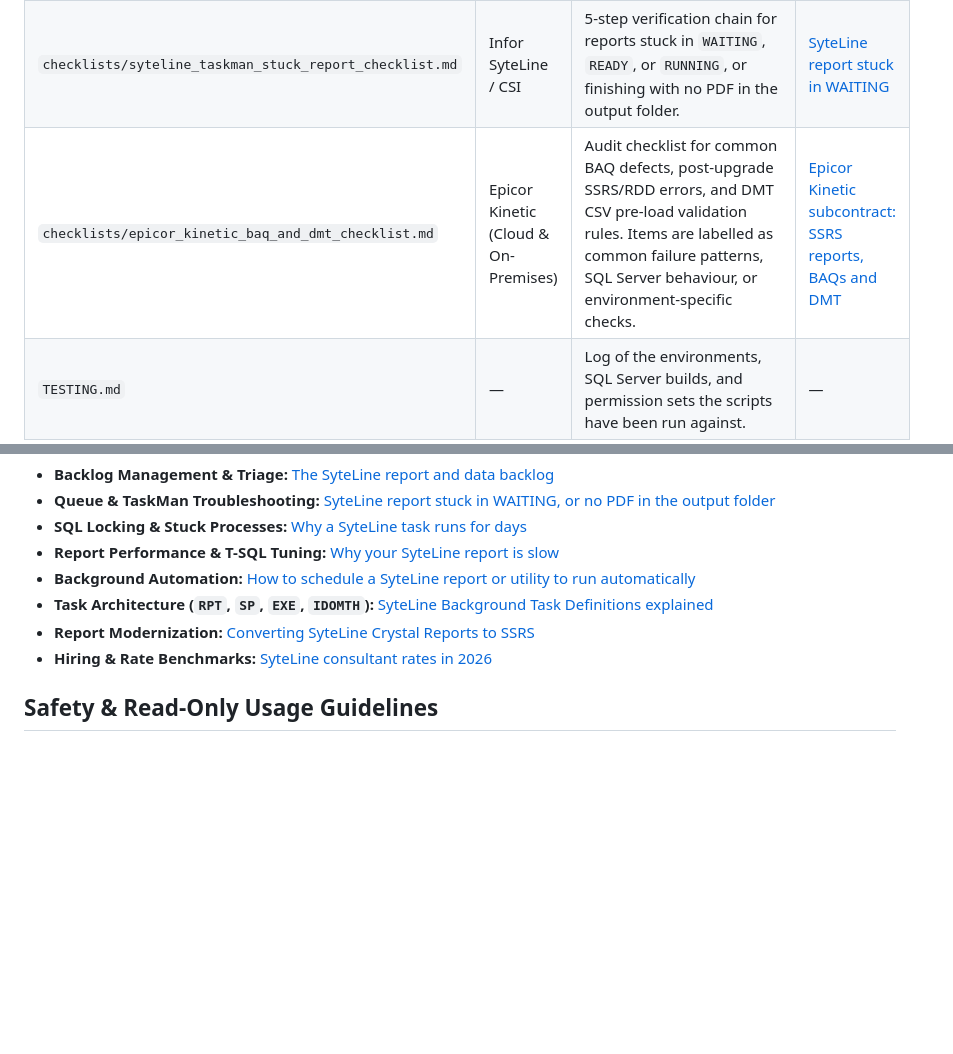
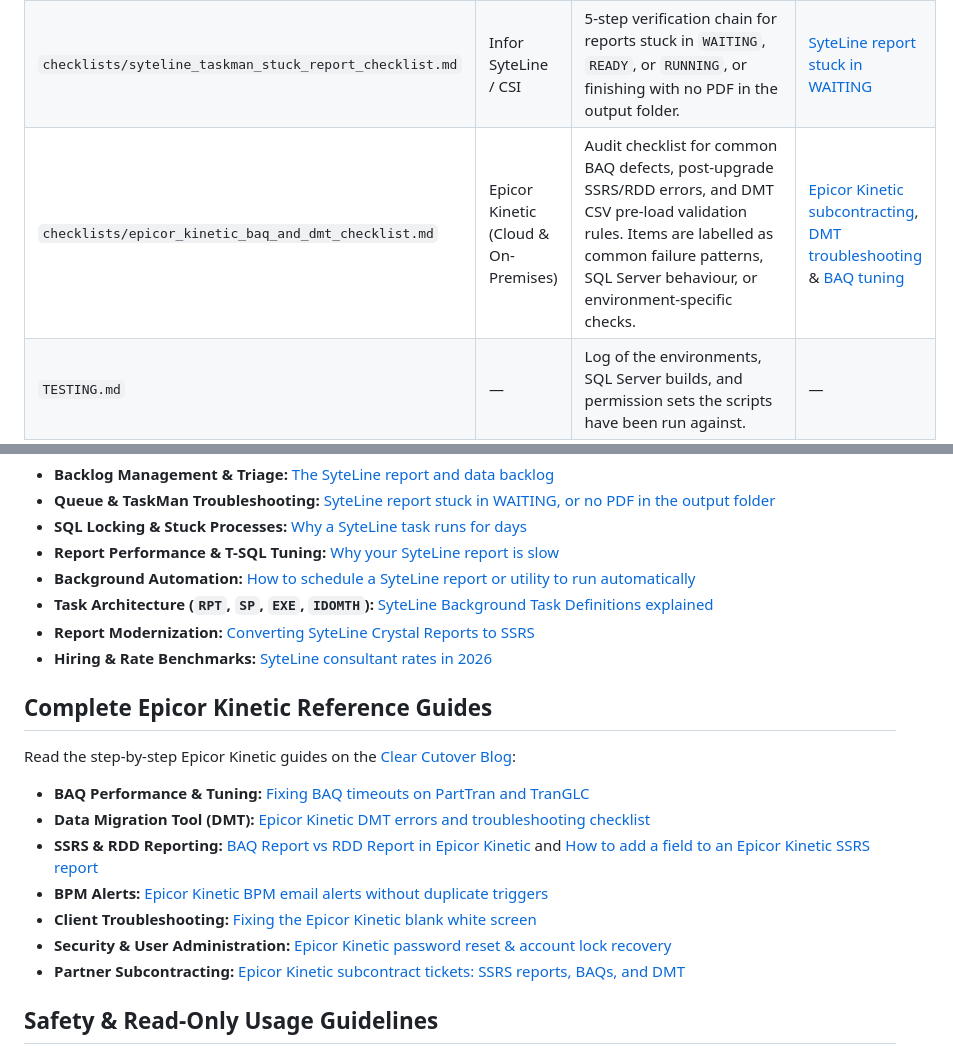
Before and after one commit to tamimhasib76/syteline-kinetic-erp-diagnostics, a Markdown page: README.md, 2 parts joined by grey strips. GitHub-like rendering; blank space fills up the shorter version.

Commit message:
docs: add Epicor Kinetic reference guides to README

```diff
--- a/README.md
+++ b/README.md
@@ -27,7 +27,7 @@ Toolkit home page with usage notes: **[SyteLine SQL diagnostics toolkit](https:/
 | `sql/02_syteline_slow_report_tuning_check.sql` | Infor SyteLine / CSI & SSRS | Lists the slowest **cached** report stored procedures by elapsed time and logical reads, plus a manual SSMS testing template for isolating cursor, scalar-UDF, and non-SARGable predicate issues. Does not auto-detect query patterns. | [Why your SyteLine report is slow](https://clearcutover.com/blog/syteline-slow-report-sql-tuning) |
 | `sql/03_syteline_data_health_check_readonly.sql` | Infor SyteLine / CSI (`_mst` tables) | Read-only pre-MRP and pre-cutover exception queries for zero-cost items, missing lead times, and duplicate customer names. Verify table names and site scope for your version. | [Infor SyteLine data health check & upgrade support](https://clearcutover.com/syteline) |
 | `checklists/syteline_taskman_stuck_report_checklist.md` | Infor SyteLine / CSI | 5-step verification chain for reports stuck in `WAITING`, `READY`, or `RUNNING`, or finishing with no PDF in the output folder. | [SyteLine report stuck in WAITING](https://clearcutover.com/blog/syteline-report-stuck-waiting-no-pdf) |
-| `checklists/epicor_kinetic_baq_and_dmt_checklist.md` | Epicor Kinetic (Cloud & On-Premises) | Audit checklist for common BAQ defects, post-upgrade SSRS/RDD errors, and DMT CSV pre-load validation rules. Items are labelled as common failure patterns, SQL Server behaviour, or environment-specific checks. | [Epicor Kinetic subcontract: SSRS reports, BAQs and DMT](https://clearcutover.com/epicor-kinetic) |
+| `checklists/epicor_kinetic_baq_and_dmt_checklist.md` | Epicor Kinetic (Cloud & On-Premises) | Audit checklist for common BAQ defects, post-upgrade SSRS/RDD errors, and DMT CSV pre-load validation rules. Items are labelled as common failure patterns, SQL Server behaviour, or environment-specific checks. | [Epicor Kinetic subcontracting](https://clearcutover.com/epicor-kinetic), [DMT troubleshooting](https://clearcutover.com/blog/epicor-kinetic-dmt-errors-troubleshooting) & [BAQ tuning](https://clearcutover.com/blog/kinetic-baq-timeout-parttran-tranglc) |
 | `TESTING.md` | — | Log of the environments, SQL Server builds, and permission sets the scripts have been run against. | — |
 
 ## Complete Infor SyteLine & ERP Reference Guides
@@ -42,6 +42,18 @@ All scripts and checklists in this repository come from my ERP administration an
 - **Task Architecture (`RPT`, `SP`, `EXE`, `IDOMTH`):** [SyteLine Background Task Definitions explained](https://clearcutover.com/blog/syteline-background-task-definitions)
 - **Report Modernization:** [Converting SyteLine Crystal Reports to SSRS](https://clearcutover.com/blog/syteline-crystal-to-ssrs-migration)
 - **Hiring & Rate Benchmarks:** [SyteLine consultant rates in 2026](https://clearcutover.com/blog/syteline-consultant-rates-hiring-guide)
+
+## Complete Epicor Kinetic Reference Guides
+
+Read the step-by-step Epicor Kinetic guides on the [Clear Cutover Blog](https://clearcutover.com/blog):
+
+- **BAQ Performance & Tuning:** [Fixing BAQ timeouts on PartTran and TranGLC](https://clearcutover.com/blog/kinetic-baq-timeout-parttran-tranglc)
+- **Data Migration Tool (DMT):** [Epicor Kinetic DMT errors and troubleshooting checklist](https://clearcutover.com/blog/epicor-kinetic-dmt-errors-troubleshooting)
+- **SSRS & RDD Reporting:** [BAQ Report vs RDD Report in Epicor Kinetic](https://clearcutover.com/blog/baq-report-vs-rdd-report-epicor-kinetic) and [How to add a field to an Epicor Kinetic SSRS report](https://clearcutover.com/blog/epicor-kinetic-add-field-to-ssrs-report)
+- **BPM Alerts:** [Epicor Kinetic BPM email alerts without duplicate triggers](https://clearcutover.com/blog/epicor-bpm-email-alerts-without-duplicates)
+- **Client Troubleshooting:** [Fixing the Epicor Kinetic blank white screen](https://clearcutover.com/blog/epicor-kinetic-blank-white-screen-fix)
+- **Security & User Administration:** [Epicor Kinetic password reset & account lock recovery](https://clearcutover.com/blog/epicor-kinetic-reset-password-disable-user)
+- **Partner Subcontracting:** [Epicor Kinetic subcontract tickets: SSRS reports, BAQs, and DMT](https://clearcutover.com/epicor-kinetic)
 
 ## Safety & Read-Only Usage Guidelines
 
```
